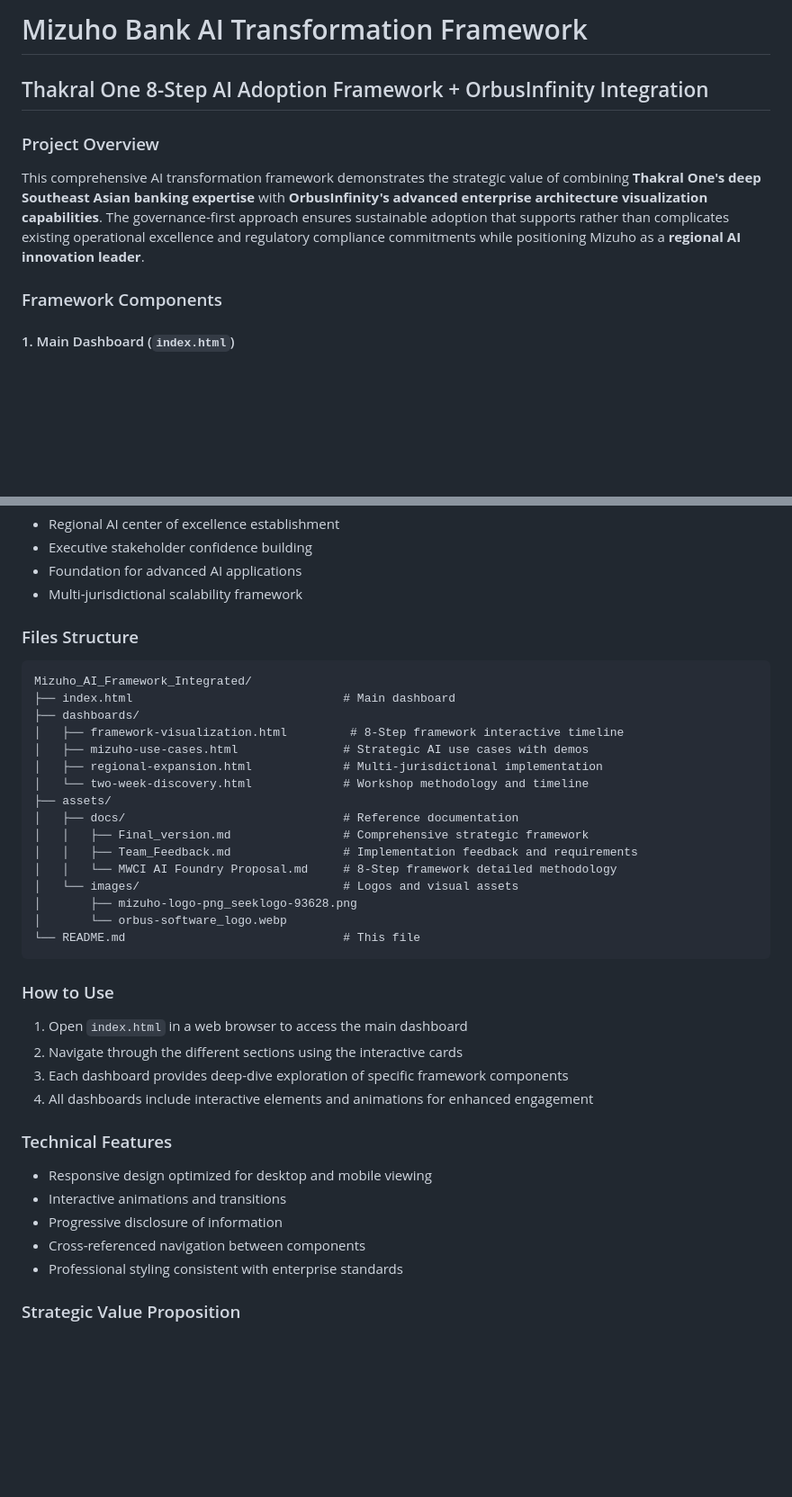
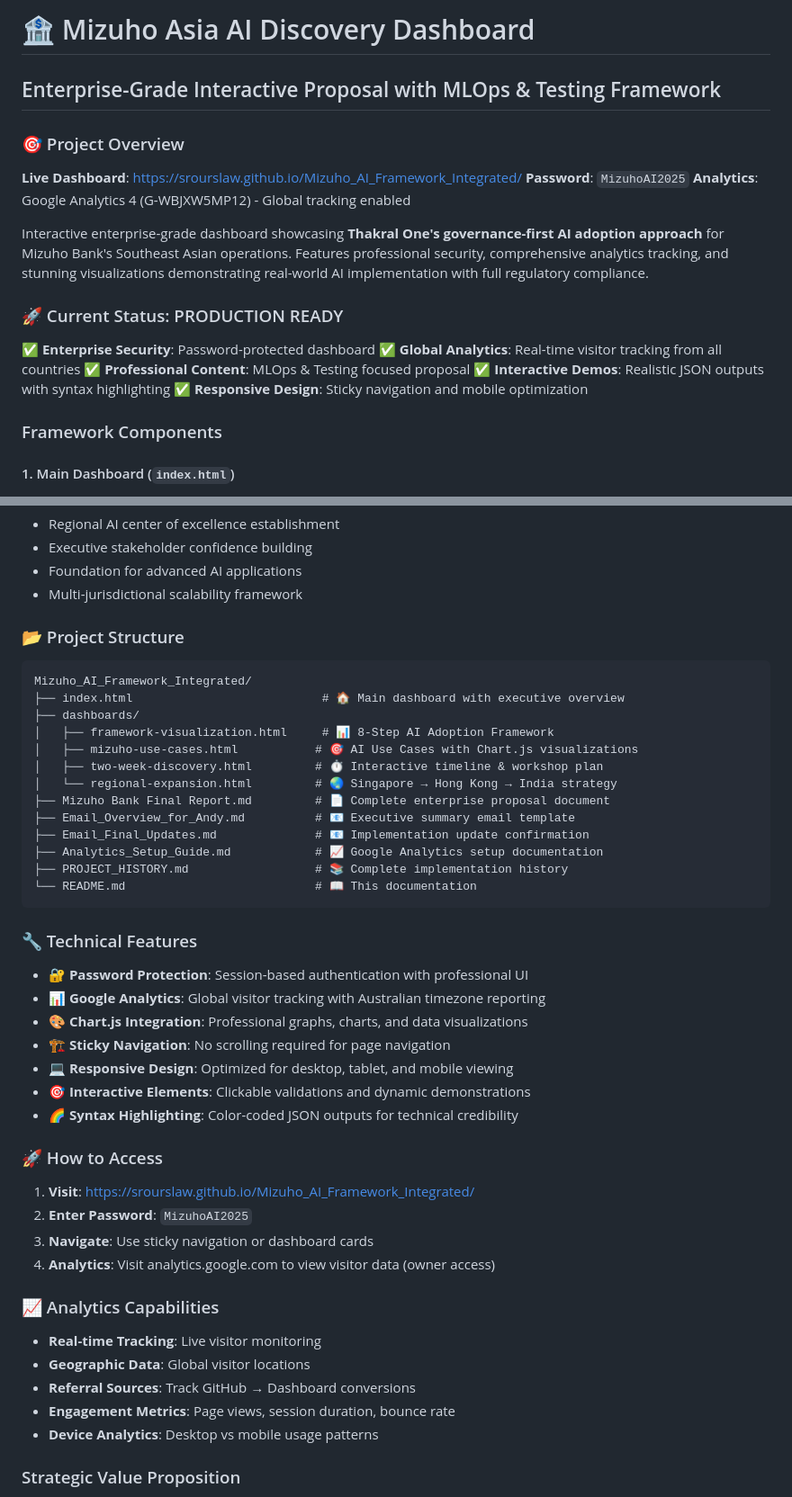
Before and after one commit to srourslaw/Mizuho_AI_Framework_Integrated, a Markdown page: README.md, 2 parts joined by grey strips. Shown at 90% size. Drawn GitHub-style; blank space fills up the shorter version.

````diff
--- a/README.md
+++ b/README.md
@@ -1,8 +1,19 @@
-# Mizuho Bank AI Transformation Framework
-## Thakral One 8-Step AI Adoption Framework + OrbusInfinity Integration
+# 🏦 Mizuho Asia AI Discovery Dashboard
+## Enterprise-Grade Interactive Proposal with MLOps & Testing Framework
 
-### Project Overview
-This comprehensive AI transformation framework demonstrates the strategic value of combining **Thakral One's deep Southeast Asian banking expertise** with **OrbusInfinity's advanced enterprise architecture visualization capabilities**. The governance-first approach ensures sustainable adoption that supports rather than complicates existing operational excellence and regulatory compliance commitments while positioning Mizuho as a **regional AI innovation leader**.
+### 🎯 Project Overview
+**Live Dashboard**: https://srourslaw.github.io/Mizuho_AI_Framework_Integrated/
+**Password**: `MizuhoAI2025`
+**Analytics**: Google Analytics 4 (G-WBJXW5MP12) - Global tracking enabled
+
+Interactive enterprise-grade dashboard showcasing **Thakral One's governance-first AI adoption approach** for Mizuho Bank's Southeast Asian operations. Features professional security, comprehensive analytics tracking, and stunning visualizations demonstrating real-world AI implementation with full regulatory compliance.
+
+### 🚀 Current Status: PRODUCTION READY
+✅ **Enterprise Security**: Password-protected dashboard
+✅ **Global Analytics**: Real-time visitor tracking from all countries
+✅ **Professional Content**: MLOps & Testing focused proposal
+✅ **Interactive Demos**: Realistic JSON outputs with syntax highlighting
+✅ **Responsive Design**: Sticky navigation and mobile optimization
 
 ### Framework Components
 
@@ -105,38 +116,44 @@ This comprehensive AI transformation framework demonstrates the strategic value
 - Foundation for advanced AI applications
 - Multi-jurisdictional scalability framework
 
-### Files Structure
+### 📂 Project Structure
 ```
 Mizuho_AI_Framework_Integrated/
-├── index.html                              # Main dashboard
+├── index.html                           # 🏠 Main dashboard with executive overview
 ├── dashboards/
-│   ├── framework-visualization.html         # 8-Step framework interactive timeline
-│   ├── mizuho-use-cases.html               # Strategic AI use cases with demos
-│   ├── regional-expansion.html             # Multi-jurisdictional implementation
-│   └── two-week-discovery.html             # Workshop methodology and timeline
-├── assets/
-│   ├── docs/                               # Reference documentation
-│   │   ├── Final_version.md                # Comprehensive strategic framework
-│   │   ├── Team_Feedback.md                # Implementation feedback and requirements
-│   │   └── MWCI AI Foundry Proposal.md     # 8-Step framework detailed methodology
-│   └── images/                             # Logos and visual assets
-│       ├── mizuho-logo-png_seeklogo-93628.png
-│       └── orbus-software_logo.webp
-└── README.md                               # This file
+│   ├── framework-visualization.html     # 📊 8-Step AI Adoption Framework
+│   ├── mizuho-use-cases.html           # 🎯 AI Use Cases with Chart.js visualizations
+│   ├── two-week-discovery.html         # ⏱️ Interactive timeline & workshop plan
+│   └── regional-expansion.html         # 🌏 Singapore → Hong Kong → India strategy
+├── Mizuho Bank Final Report.md         # 📄 Complete enterprise proposal document
+├── Email_Overview_for_Andy.md          # 📧 Executive summary email template
+├── Email_Final_Updates.md              # 📧 Implementation update confirmation
+├── Analytics_Setup_Guide.md            # 📈 Google Analytics setup documentation
+├── PROJECT_HISTORY.md                  # 📚 Complete implementation history
+└── README.md                           # 📖 This documentation
 ```
 
-### How to Use
-1. Open `index.html` in a web browser to access the main dashboard
-2. Navigate through the different sections using the interactive cards
-3. Each dashboard provides deep-dive exploration of specific framework components
-4. All dashboards include interactive elements and animations for enhanced engagement
+### 🔧 Technical Features
+- **🔐 Password Protection**: Session-based authentication with professional UI
+- **📊 Google Analytics**: Global visitor tracking with Australian timezone reporting
+- **🎨 Chart.js Integration**: Professional graphs, charts, and data visualizations
+- **🏗️ Sticky Navigation**: No scrolling required for page navigation
+- **💻 Responsive Design**: Optimized for desktop, tablet, and mobile viewing
+- **🎯 Interactive Elements**: Clickable validations and dynamic demonstrations
+- **🌈 Syntax Highlighting**: Color-coded JSON outputs for technical credibility
 
-### Technical Features
-- Responsive design optimized for desktop and mobile viewing
-- Interactive animations and transitions
-- Progressive disclosure of information
-- Cross-referenced navigation between components
-- Professional styling consistent with enterprise standards
+### 🚀 How to Access
+1. **Visit**: https://srourslaw.github.io/Mizuho_AI_Framework_Integrated/
+2. **Enter Password**: `MizuhoAI2025`
+3. **Navigate**: Use sticky navigation or dashboard cards
+4. **Analytics**: Visit analytics.google.com to view visitor data (owner access)
+
+### 📈 Analytics Capabilities
+- **Real-time Tracking**: Live visitor monitoring
+- **Geographic Data**: Global visitor locations
+- **Referral Sources**: Track GitHub → Dashboard conversions
+- **Engagement Metrics**: Page views, session duration, bounce rate
+- **Device Analytics**: Desktop vs mobile usage patterns
 
 ### Strategic Value Proposition
 This framework demonstrates how the combination of Thakral One's regional banking expertise and OrbusInfinity's visualization capabilities creates a differentiated consulting approach that builds stakeholder confidence while delivering measurable business value. The focus on IT-centric use cases ensures immediate applicability while establishing foundation for broader AI adoption across business functions.
````
Also changed, not shown: DEVELOPMENT_NOTES.md (added, +196 -0 lines), PROJECT_HISTORY.md (added, +172 -0 lines).
